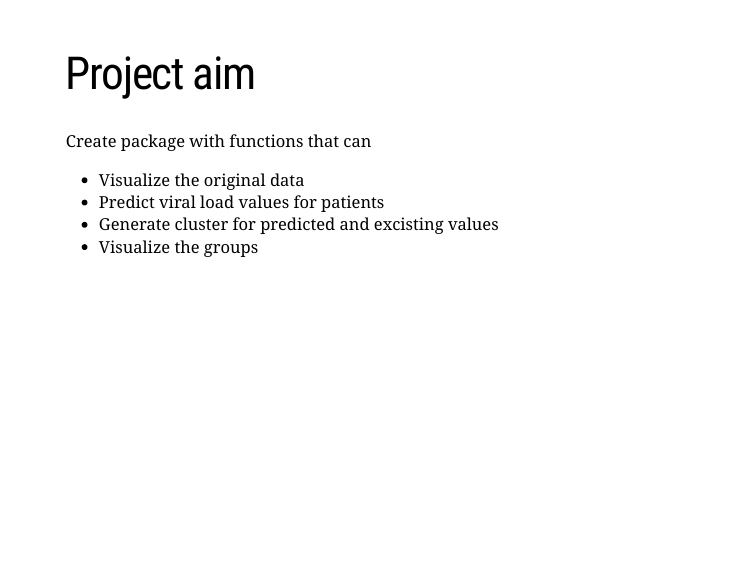
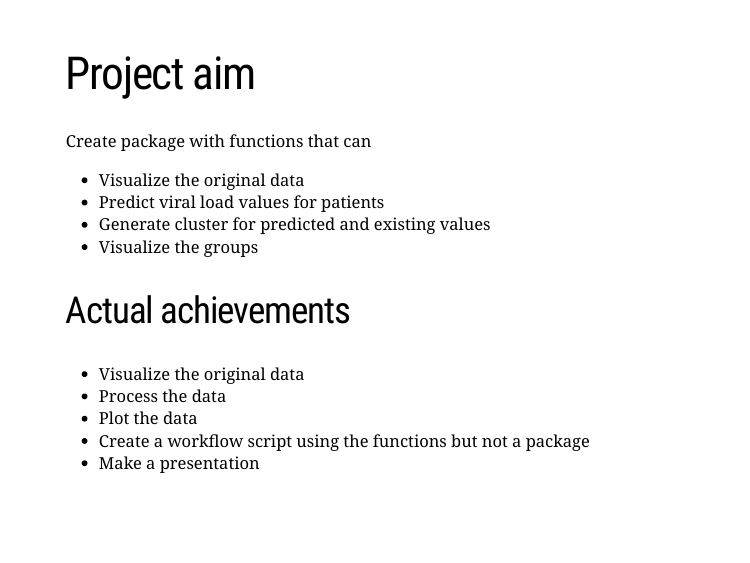
Before and after one commit to LautenbachMJ/2021_raukr_InfectiousDiseaseR, an R Markdown document (src/test presentation.Rmd): page 5 of 12. Rendered offline with R 4.5, knitr and Pandoc, with nearby package versions; the slides are laid out offline by our stand-in for remark.js, each with all of its steps uncovered, in fonts that may differ from those the slides ask for, and without slide numbers, shadows or browser add-ons; some code elsewhere in the file could not run offline.

Commit message:
Project aim slide

```diff
--- a/src/test presentation.Rmd
+++ b/src/test presentation.Rmd
@@ -58,8 +58,15 @@ Image credit: [Wikimedia Commons](https://commons.wikimedia.org/wiki/File:Zoom_p
 Create package with functions that can
 - Visualize the original data
 - Predict viral load values for patients
-- Generate cluster for predicted and excisting values
+- Generate cluster for predicted and existing values
 - Visualize the groups
+
+## Actual achievements
+- Visualize the original data
+- Process the data
+- Plot the data
+- Create a workflow script using the functions but not a package
+- Make a presentation
 
 ---
 
```
